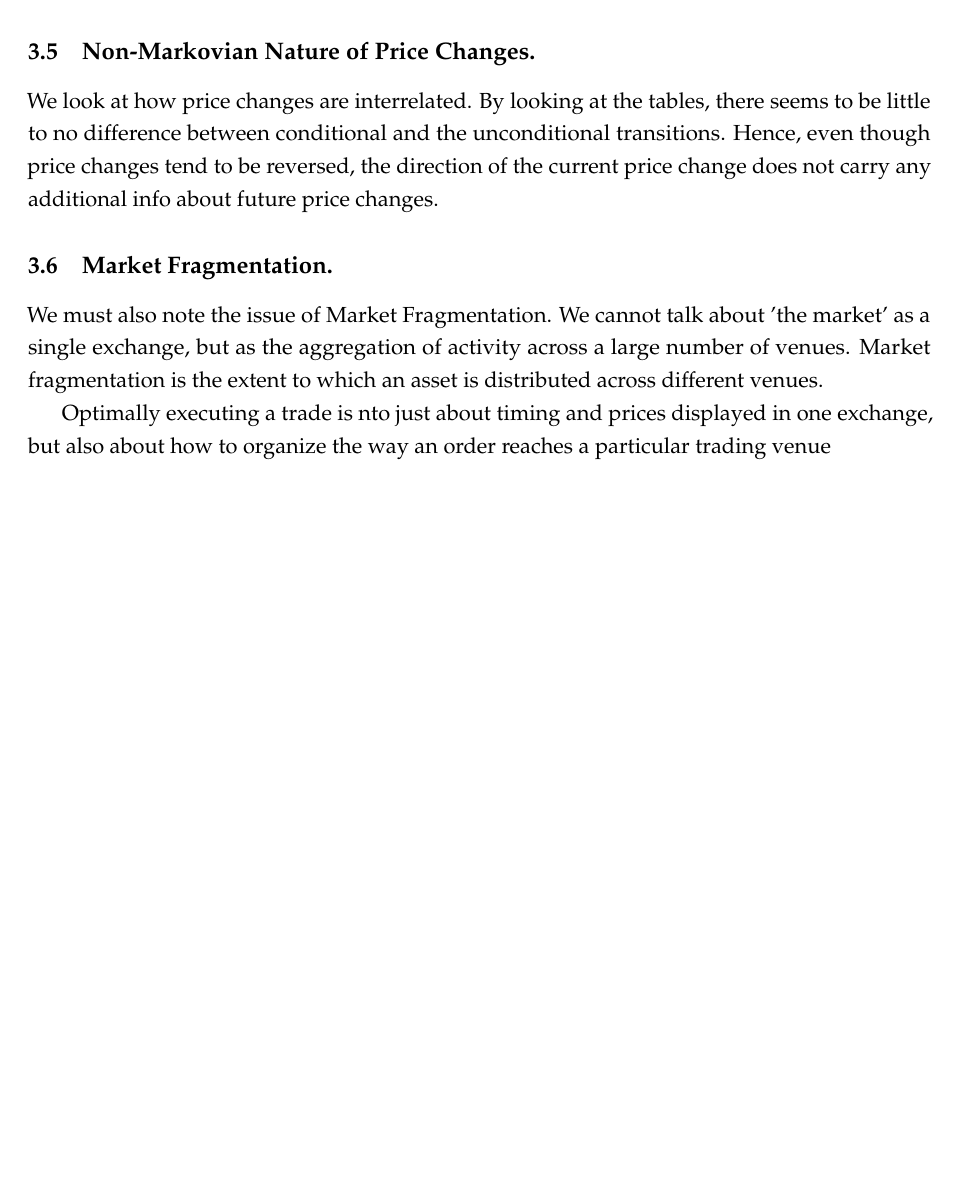
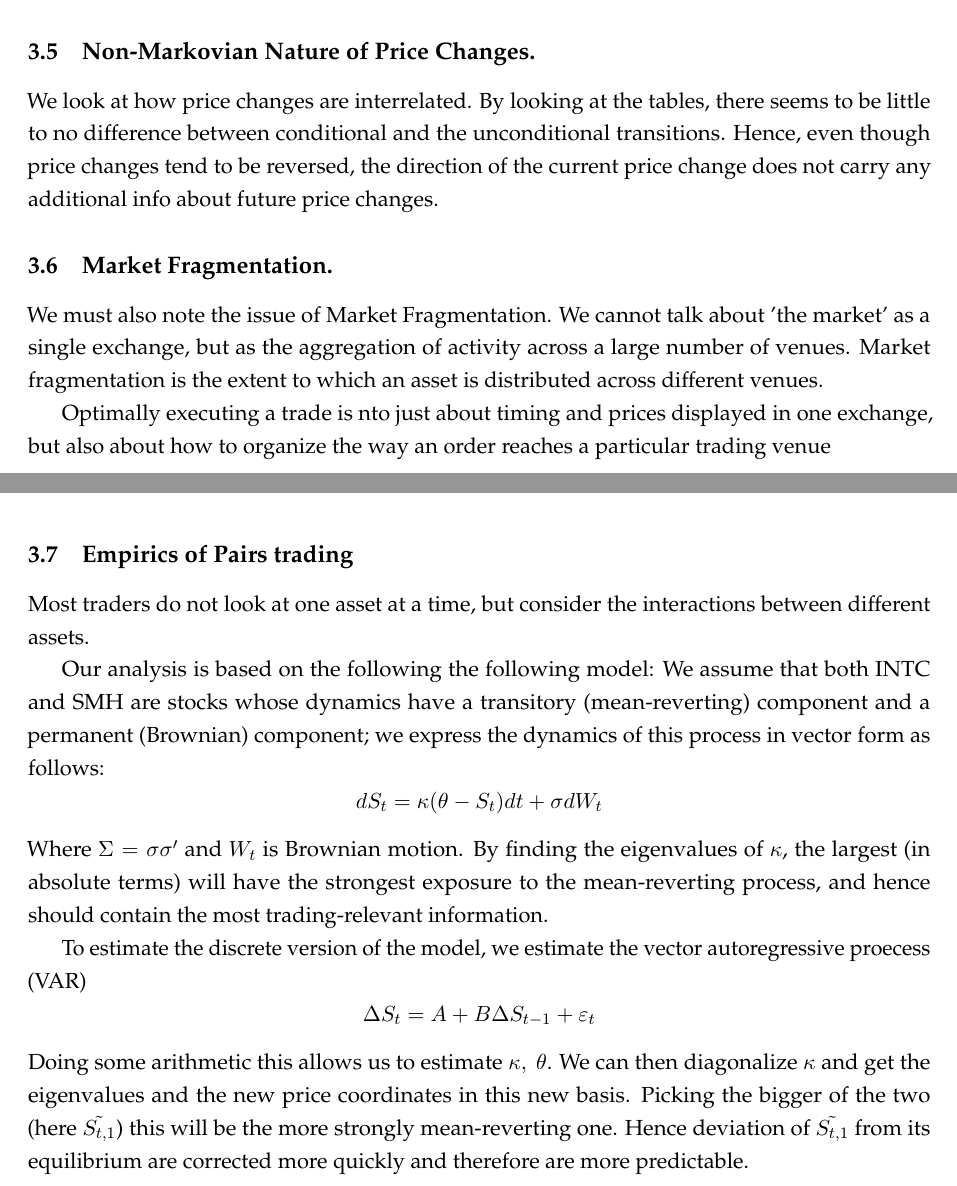
Before and after one commit to gkhater/HFT-notes, a LaTeX document (notes.tex): part of page 10 of 10 before the commit and two parts of pages 10 and 11 of 11 after it, the two joined at a grey line, cut so that both start at the same text, the shorter picture padded with empty space. Compiled offline with pdfLaTeX.

Commit message:
Empirics of pairs trading

```diff
--- a/notes.tex
+++ b/notes.tex
@@ -498,5 +498,24 @@ asset is distributed across different venues.
 Optimally executing a trade is nto just about timing and prices displayed in one exchange, but also about
 how to organize the way an order reaches a particular trading venue
 
+\subsection{Empirics of Pairs trading}
+Most traders do not look at one asset at a time, but consider the interactions between different assets.
+
+Our analysis is based on the following the following model: We assume that both INTC and SMH
+are stocks whose dynamics have a transitory (mean-reverting) component and a permanent (Brownian) component;
+we express the dynamics of this process in vector form as follows:
+$$dS_t = \kappa (\theta - S_t) dt + \sigma d W_t$$
+Where $\Sigma = \sigma \sigma'$ and $W_t$ is Brownian motion.
+By finding the eigenvalues of $\kappa$, the largest (in absolute terms) will have the strongest exposure to
+the mean-reverting process, and hence should contain the most trading-relevant information.
+
+To estimate the discrete version of the model, we estimate the vector autoregressive proecess (VAR)
+$$\Delta S_t = A + B \Delta S_{t-1} + \varepsilon_t$$
+Doing some arithmetic this allows us to estimate $\kappa, \ \theta$. We can then diagonalize $\kappa$
+and get the eigenvalues and the new price coordinates in this new basis.
+Picking the bigger of the two (here $\tilde{S_{t,1}}$) this will be the more strongly mean-reverting one.
+Hence deviation of $\tilde{S_{t,1}}$ from its equilibrium are corrected more quickly and therefore are more
+predictable.
+
 
 \end{document}
```
Also changed, not shown: out/notes.pdf, 1 other file.
